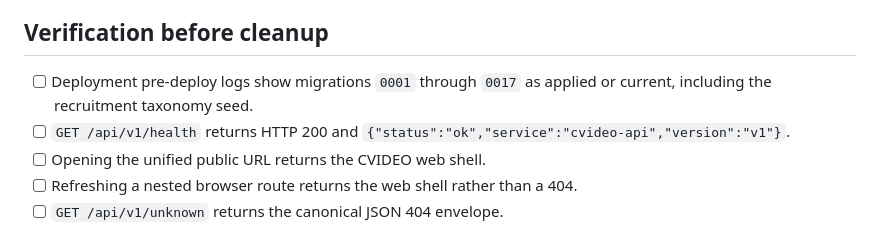
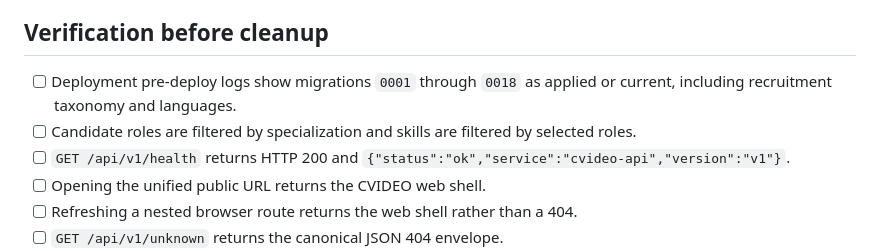
Before and after one commit to alnatourm/cvideo, a Markdown page: docs/RAILWAY_STAGING.md, the part around the change. Rendered like a GitHub page.

Commit message:
docs(deploy): verify dependent taxonomy selectors

```diff
--- a/docs/RAILWAY_STAGING.md
+++ b/docs/RAILWAY_STAGING.md
@@ -39,7 +39,8 @@ Never mount private documents inside `apps/web/dist` or expose the volume as a s
 
 ## Verification before cleanup
 
-- [ ] Deployment pre-deploy logs show migrations `0001` through `0017` as applied or current, including the recruitment taxonomy seed.
+- [ ] Deployment pre-deploy logs show migrations `0001` through `0018` as applied or current, including recruitment taxonomy and languages.
+- [ ] Candidate roles are filtered by specialization and skills are filtered by selected roles.
 - [ ] `GET /api/v1/health` returns HTTP 200 and `{"status":"ok","service":"cvideo-api","version":"v1"}`.
 - [ ] Opening the unified public URL returns the CVIDEO web shell.
 - [ ] Refreshing a nested browser route returns the web shell rather than a 404.
```
